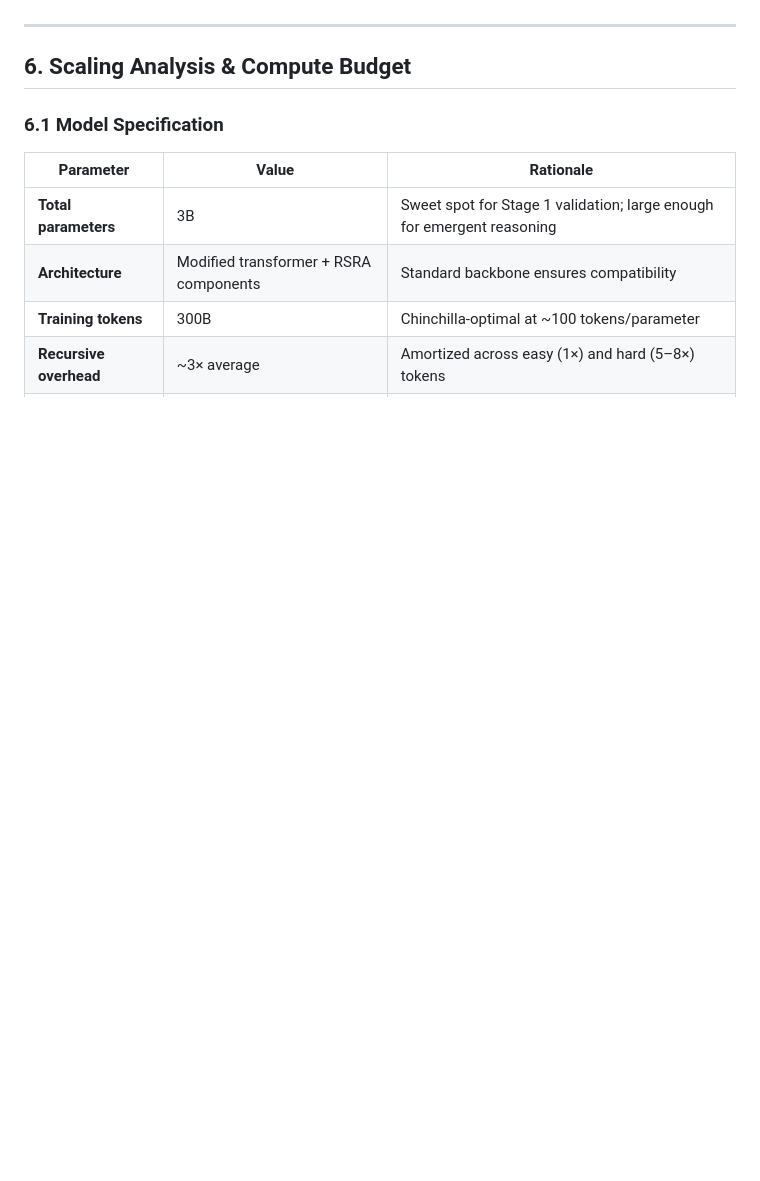
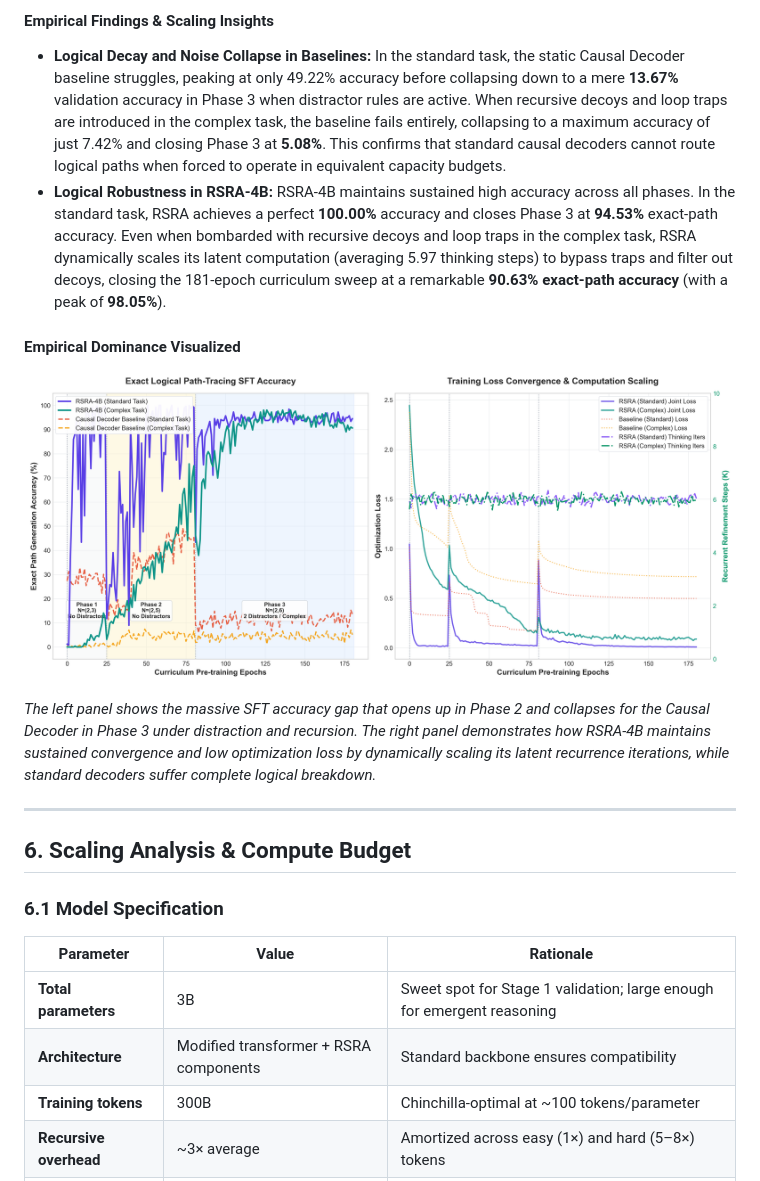
Before and after one commit to 4qdrai/RSRA-4B, a Markdown page: docs/scientific_documentation.md, the part around the change printed below. Drawn GitHub-style; pictures changed too: figures/generative_comparison.png (added); blank space fills up the shorter version.

Commit message:
Integrate empirical pre-training results from standard and complex sweeps into paper, documentation, and comparison figure

```diff
--- a/docs/scientific_documentation.md
+++ b/docs/scientific_documentation.md
@@ -364,3 +384,13 @@ The H100 pre-training sweeps revealed two critical insights into neural logical
+#### Empirical Findings & Scaling Insights
+
+*   **Logical Decay and Noise Collapse in Baselines:** In the standard task, the static Causal Decoder baseline struggles, peaking at only 49.22% accuracy before collapsing down to a mere **13.67%** validation accuracy in Phase 3 when distractor rules are active. When recursive decoys and loop traps are introduced in the complex task, the baseline fails entirely, collapsing to a maximum accuracy of just 7.42% and closing Phase 3 at **5.08%**. This confirms that standard causal decoders cannot route logical paths when forced to operate in equivalent capacity budgets.
+*   **Logical Robustness in RSRA-4B:** RSRA-4B maintains sustained high accuracy across all phases. In the standard task, RSRA achieves a perfect **100.00%** accuracy and closes Phase 3 at **94.53%** exact-path accuracy. Even when bombarded with recursive decoys and loop traps in the complex task, RSRA dynamically scales its latent computation (averaging 5.97 thinking steps) to bypass traps and filter out decoys, closing the 181-epoch curriculum sweep at a remarkable **90.63% exact-path accuracy** (with a peak of **98.05%**).
+
+#### Empirical Dominance Visualized
+
+![Generative Path-Tracing H100 Comparison Results](../figures/generative_comparison.png)
+
+*The left panel shows the massive SFT accuracy gap that opens up in Phase 2 and collapses for the Causal Decoder in Phase 3 under distraction and recursion. The right panel demonstrates how RSRA-4B maintains sustained convergence and low optimization loss by dynamically scaling its latent recurrence iterations, while standard decoders suffer complete logical breakdown.*
 
 ---
 
```
Also changed, not shown: other parts of docs/scientific_documentation.md (+21 -1 lines), 5 other files.
